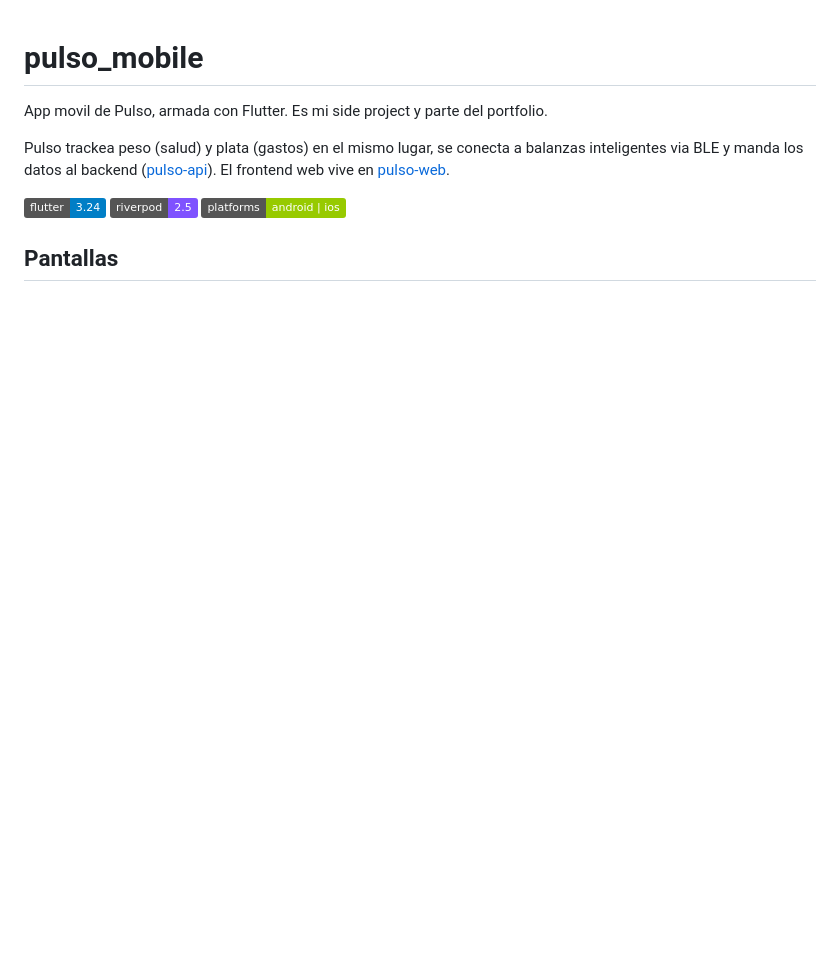
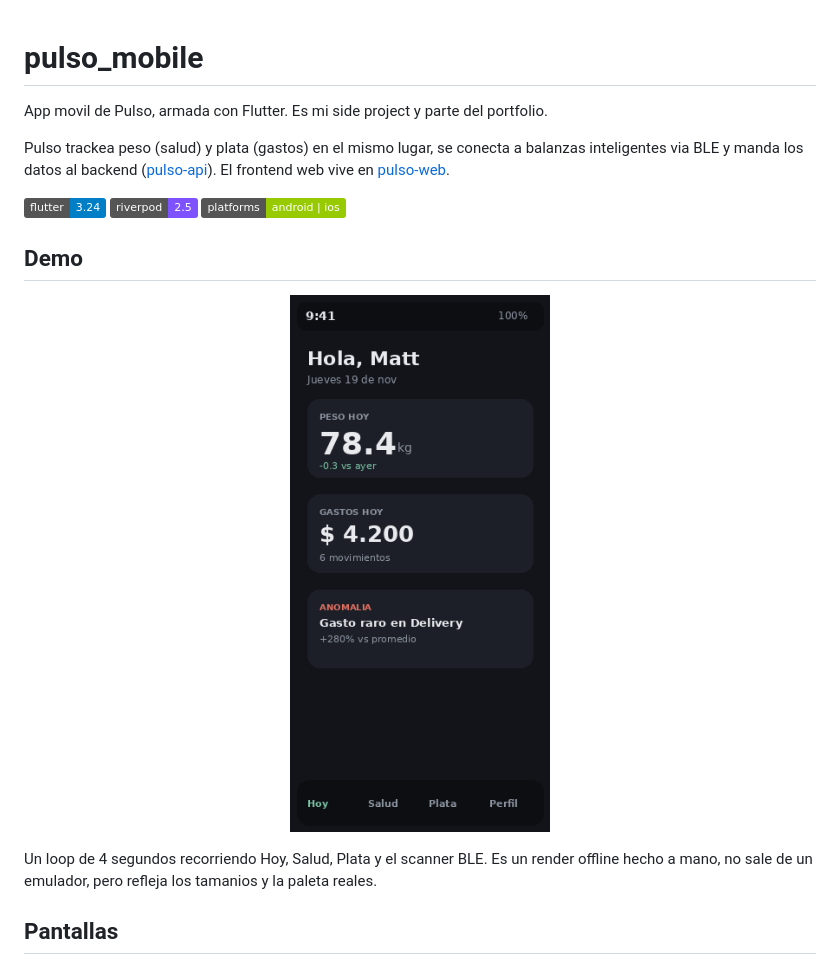
Before and after one commit to MatiasHernanSerrato/pulso-mobile, a Markdown page: README.md, the part around the change. Rendered like a GitHub page; pictures changed too: assets/screenshots/demo.gif (added); badges without logos; blank space fills up the shorter version.

Commit message:
docs: add demo gif al README

```diff
--- a/README.md
+++ b/README.md
@@ -12,6 +12,16 @@ El frontend web vive en
 ![flutter](https://img.shields.io/badge/flutter-3.24-blue)
 ![riverpod](https://img.shields.io/badge/riverpod-2.5-7F52FF)
 ![platforms](https://img.shields.io/badge/platforms-android%20%7C%20ios-green)
+
+## Demo
+
+<p align="center">
+  <img src="assets/screenshots/demo.gif" alt="pulso mobile en accion" width="260" />
+</p>
+
+Un loop de 4 segundos recorriendo Hoy, Salud, Plata y el scanner
+BLE. Es un render offline hecho a mano, no sale de un emulador,
+pero refleja los tamanios y la paleta reales.
 
 ## Pantallas
 
```
Also changed, not shown: assets/screenshots/README.md (+1 -0 lines).
